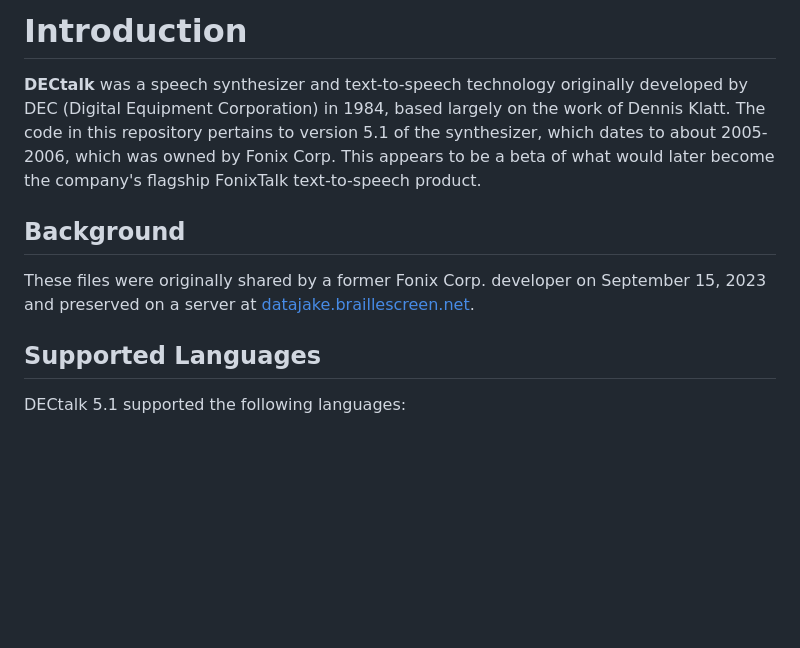
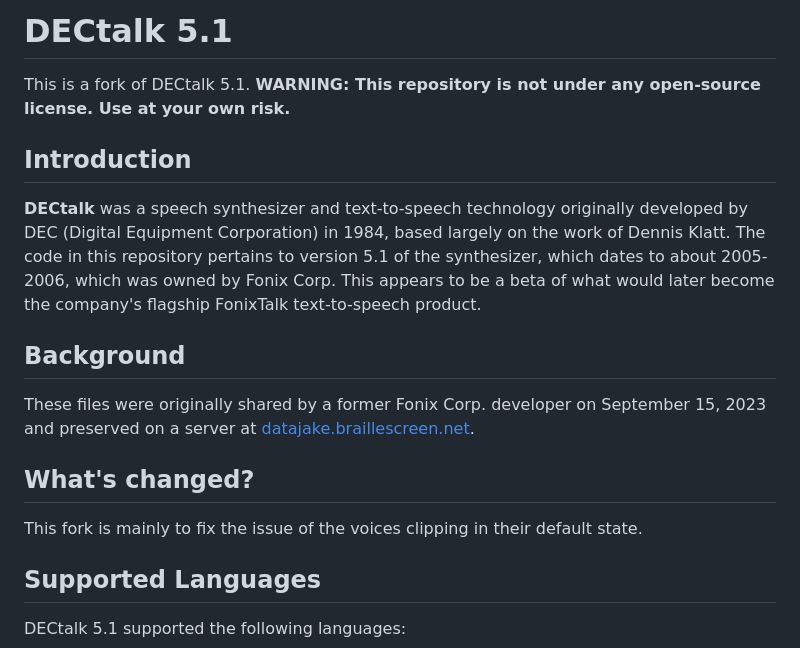
Before and after one commit to RetroBunn/dt51, a Markdown page: README.md, the part around the change. GitHub-like rendering; blank space fills up the shorter version.

```diff
--- a/README.md
+++ b/README.md
@@ -1,8 +1,14 @@
-# Introduction
+# DECtalk 5.1
+This is a fork of DECtalk 5.1.
+**WARNING: This repository is not under any open-source license. Use at your own risk.**
+<br>
+## Introduction
 **DECtalk** was a speech synthesizer and text-to-speech technology originally developed by DEC (Digital Equipment Corporation) in 1984, based largely on the work of Dennis Klatt.
 The code in this repository pertains to version 5.1 of the synthesizer, which dates to about 2005-2006, which was owned by Fonix Corp. This appears to be a beta of what would later become the company's flagship FonixTalk text-to-speech product.
 ## Background
 These files were originally shared by a former Fonix Corp. developer on September 15, 2023 and preserved on a server at [datajake.braillescreen.net](https://datajake.braillescreen.net/tts/DECtalk%20source%20code%20archive/).
+## What's changed?
+This fork is mainly to fix the issue of the voices clipping in their default state.
 ## Supported Languages
 DECtalk 5.1 supported the following languages:
 * US English
```
